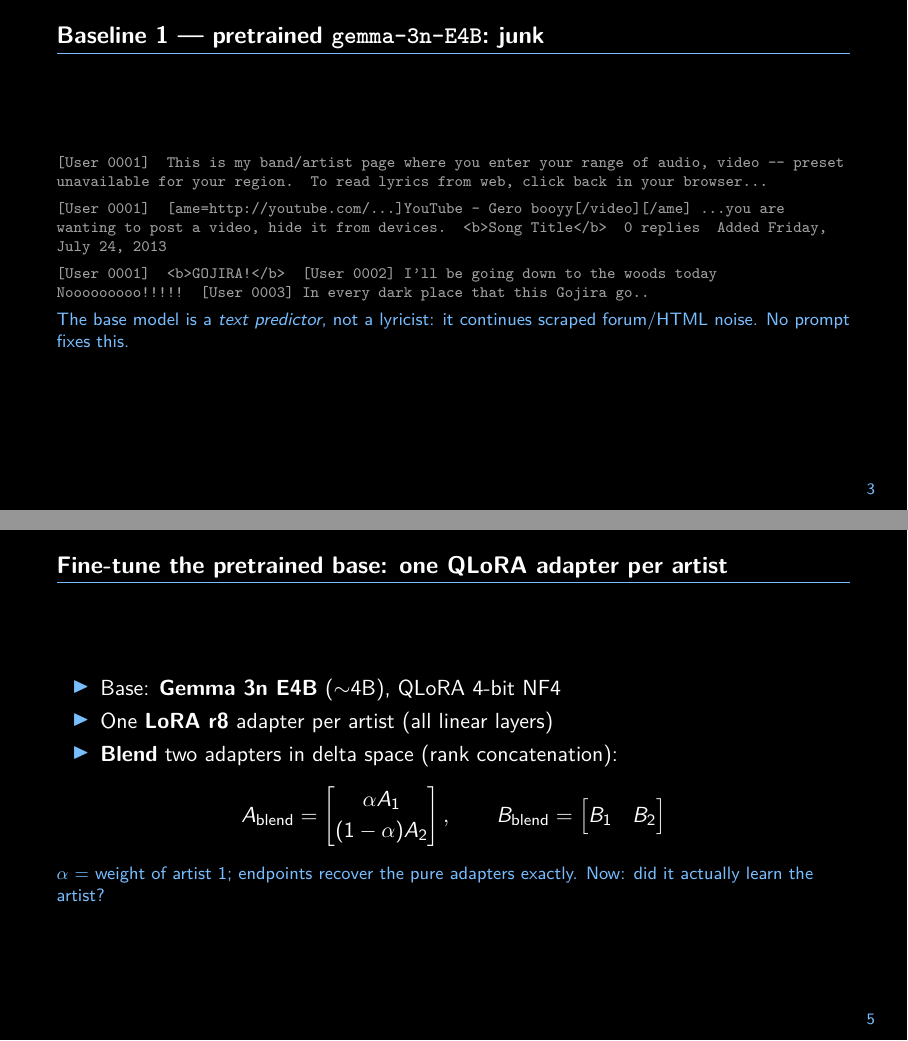
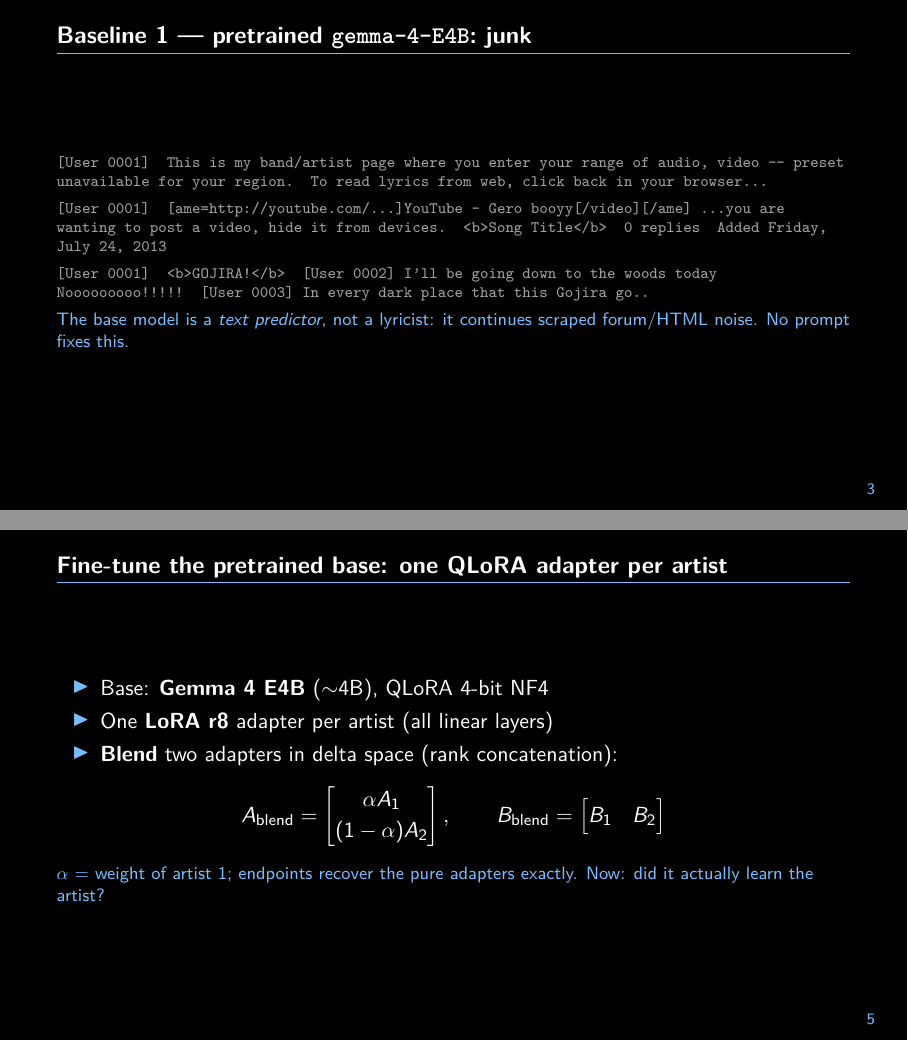
Before and after one commit to raccoon-42/lora-lyrics, LaTeX slides (report/presentation.tex): pages 3 and 5 of 21, joined at a grey line. Compiled offline with pdfLaTeX.

Commit message:
presentation: rename base model gemma-3n-E4B -> gemma-4-E4B
Fix the model slug in the baseline frame headers and method slide to match
the actual model (Gemma 4 E4B). Rebuild the deck PDF, which also picks up the
regenerated two-panel method_comparison figure shared with the report.

Co-Authored-By: Claude Opus 4.8 <noreply@anthropic.com>

```diff
--- a/report/presentation.tex
+++ b/report/presentation.tex
@@ -107,7 +107,7 @@
 % ====================================================================
 
 % ---------- 3. Baseline 1: base model -> junk ----------
-\begin{frame}{Baseline 1 --- pretrained \texttt{gemma-3n-E4B}: junk}
+\begin{frame}{Baseline 1 --- pretrained \texttt{gemma-4-E4B}: junk}
   \scriptsize\ttfamily\color{junk}\raggedright
   [User 0001]\ \ This is my band/artist page where you enter your range of audio, video --- preset unavailable for your region. To read lyrics from web, click back in your browser\ldots\par\vskip4pt
   [User 0001]\ \ [ame=http://youtube.com/\ldots]YouTube - Gero booyy[/video][/ame] \ldots you are wanting to post a video, hide it from devices. {\lt}b{\gt}Song Title{\lt}/b{\gt}\ \ 0 replies\ \ Added Friday, July 24, 2013\par\vskip4pt
@@ -141,7 +141,7 @@
 % ---------- 5. So we fine-tuned: method ----------
 \begin{frame}{Fine-tune the pretrained base: one QLoRA adapter per artist}
   \begin{itemize}
-    \item Base: \textbf{Gemma~3n~E4B} ($\sim$4B), QLoRA 4-bit NF4
+    \item Base: \textbf{Gemma~4~E4B} ($\sim$4B), QLoRA 4-bit NF4
     \item One \textbf{LoRA r8} adapter per artist (all linear layers)
     \item \textbf{Blend} two adapters in delta space (rank concatenation):
   \end{itemize}
```
Also changed, not shown: report/presentation.pdf, report/presentation.tex (2 more changed lines).
